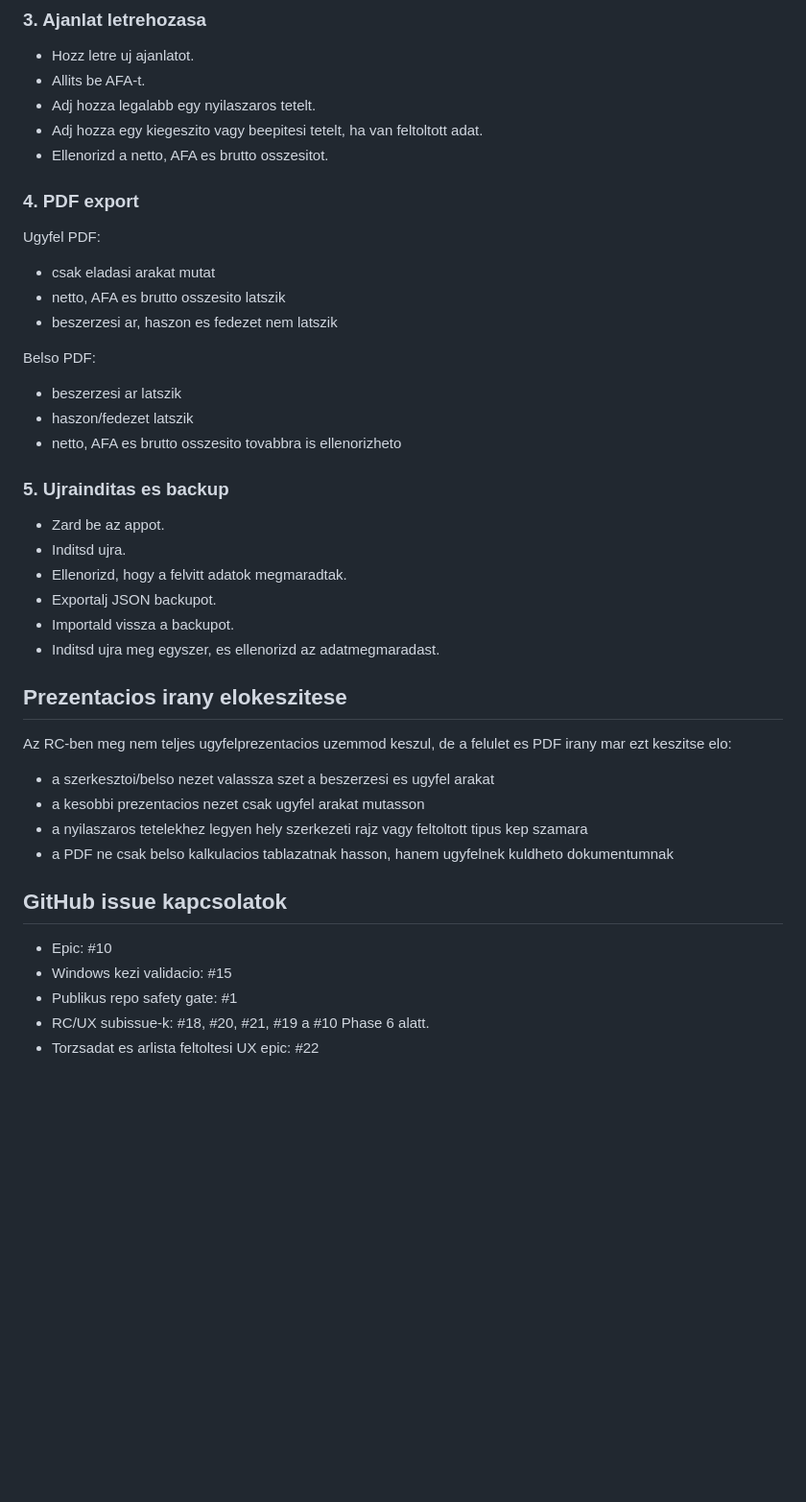
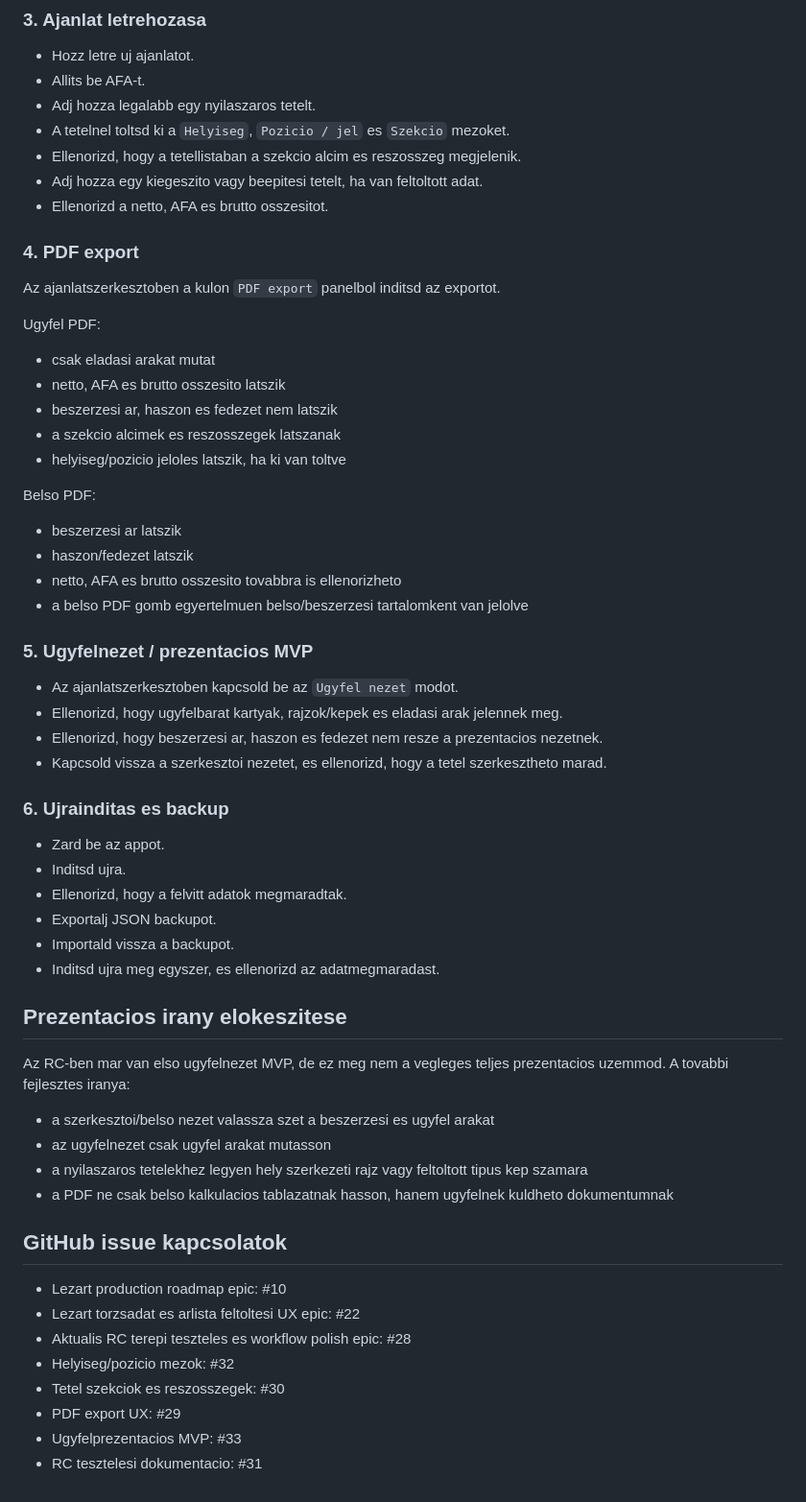
Before and after one commit to mihape/Arajanlatkeszito, a Markdown page: docs/TESTING-RC.md, the part around the change. Shown at 96% size. Rendered like a GitHub page; blank space fills up the shorter version.

Commit message:
Document RC workflow polish testing

```diff
--- a/docs/TESTING-RC.md
+++ b/docs/TESTING-RC.md
@@ -99,24 +99,38 @@ Az RC tesztelesnel ne csak azt ellenorizd, hogy mentheto-e az adat, hanem azt is
 - Hozz letre uj ajanlatot.
 - Allits be AFA-t.
 - Adj hozza legalabb egy nyilaszaros tetelt.
+- A tetelnel toltsd ki a `Helyiseg`, `Pozicio / jel` es `Szekcio` mezoket.
+- Ellenorizd, hogy a tetellistaban a szekcio alcim es reszosszeg megjelenik.
 - Adj hozza egy kiegeszito vagy beepitesi tetelt, ha van feltoltott adat.
 - Ellenorizd a netto, AFA es brutto osszesitot.
 
 ### 4. PDF export
+
+Az ajanlatszerkesztoben a kulon `PDF export` panelbol inditsd az exportot.
 
 Ugyfel PDF:
 
 - csak eladasi arakat mutat
 - netto, AFA es brutto osszesito latszik
 - beszerzesi ar, haszon es fedezet nem latszik
+- a szekcio alcimek es reszosszegek latszanak
+- helyiseg/pozicio jeloles latszik, ha ki van toltve
 
 Belso PDF:
 
 - beszerzesi ar latszik
 - haszon/fedezet latszik
 - netto, AFA es brutto osszesito tovabbra is ellenorizheto
+- a belso PDF gomb egyertelmuen belso/beszerzesi tartalomkent van jelolve
 
-### 5. Ujrainditas es backup
+### 5. Ugyfelnezet / prezentacios MVP
+
+- Az ajanlatszerkesztoben kapcsold be az `Ugyfel nezet` modot.
+- Ellenorizd, hogy ugyfelbarat kartyak, rajzok/kepek es eladasi arak jelennek meg.
+- Ellenorizd, hogy beszerzesi ar, haszon es fedezet nem resze a prezentacios nezetnek.
+- Kapcsold vissza a szerkesztoi nezetet, es ellenorizd, hogy a tetel szerkesztheto marad.
+
+### 6. Ujrainditas es backup
 
 - Zard be az appot.
 - Inditsd ujra.
@@ -127,17 +141,20 @@ Belso PDF:
 
 ## Prezentacios irany elokeszitese
 
-Az RC-ben meg nem teljes ugyfelprezentacios uzemmod keszul, de a felulet es PDF irany mar ezt keszitse elo:
+Az RC-ben mar van elso ugyfelnezet MVP, de ez meg nem a vegleges teljes prezentacios uzemmod. A tovabbi fejlesztes iranya:
 
 - a szerkesztoi/belso nezet valassza szet a beszerzesi es ugyfel arakat
-- a kesobbi prezentacios nezet csak ugyfel arakat mutasson
+- az ugyfelnezet csak ugyfel arakat mutasson
 - a nyilaszaros tetelekhez legyen hely szerkezeti rajz vagy feltoltott tipus kep szamara
 - a PDF ne csak belso kalkulacios tablazatnak hasson, hanem ugyfelnek kuldheto dokumentumnak
 
 ## GitHub issue kapcsolatok
 
-- Epic: #10
-- Windows kezi validacio: #15
-- Publikus repo safety gate: #1
-- RC/UX subissue-k: #18, #20, #21, #19 a #10 Phase 6 alatt.
-- Torzsadat es arlista feltoltesi UX epic: #22
+- Lezart production roadmap epic: #10
+- Lezart torzsadat es arlista feltoltesi UX epic: #22
+- Aktualis RC terepi teszteles es workflow polish epic: #28
+- Helyiseg/pozicio mezok: #32
+- Tetel szekciok es reszosszegek: #30
+- PDF export UX: #29
+- Ugyfelprezentacios MVP: #33
+- RC tesztelesi dokumentacio: #31
```
Also changed, not shown: docs/QA.md (+27 -0 lines).
